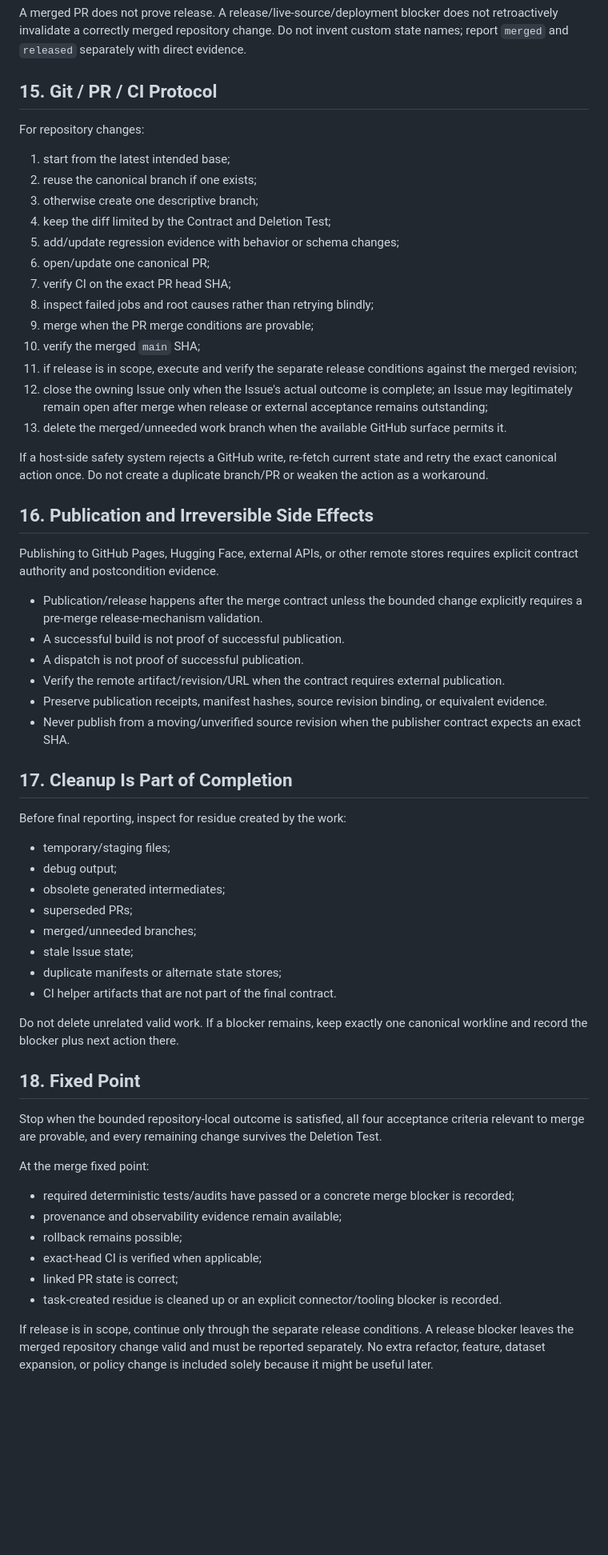
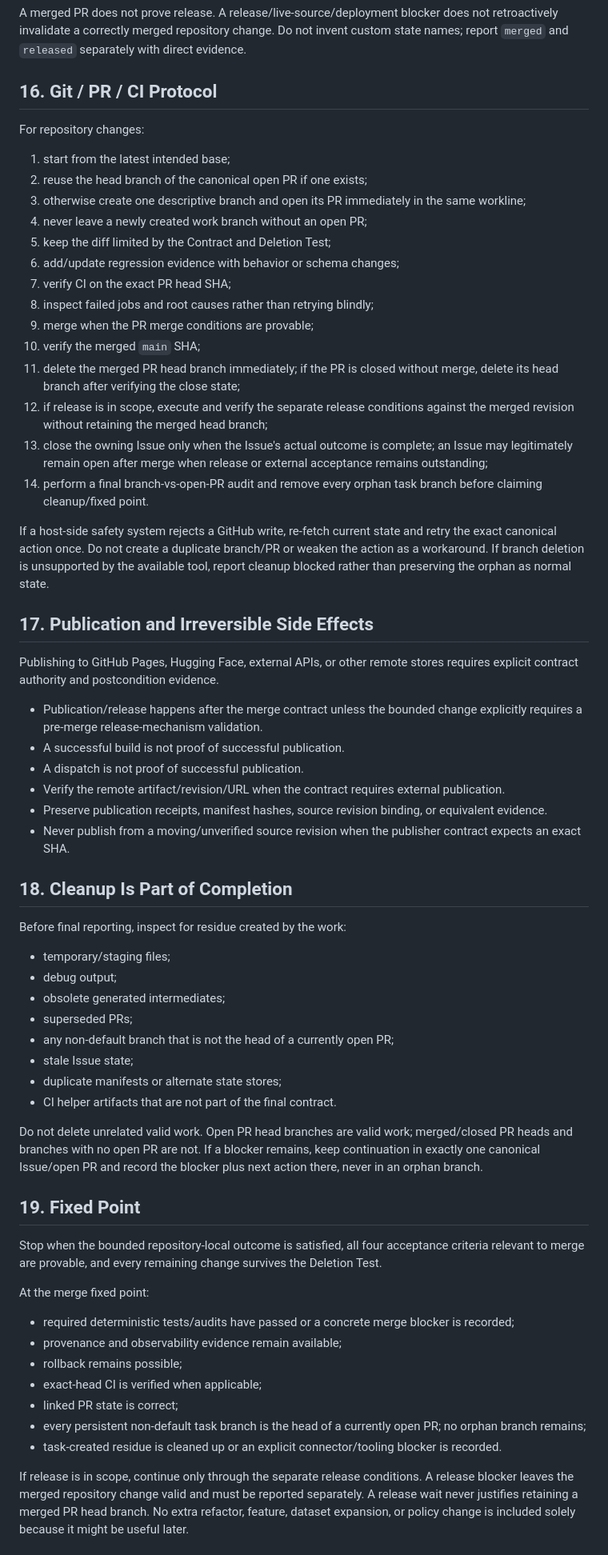
Before and after one commit to KAFKA2306/semiconductor-earnings-model, a Markdown page: AGENTS.md, the part around one of its changes. Shown at 80% size. Drawn GitHub-style; blank space fills up the shorter version.

Commit message:
policy: require open-PR head branches only

```diff
--- a/AGENTS.md
+++ b/AGENTS.md
@@ -203,27 +216,28 @@ Release is a separate post-merge decision. Treat an earnings dataset, API, site,
 
 A merged PR does not prove release. A release/live-source/deployment blocker does not retroactively invalidate a correctly merged repository change. Do not invent custom state names; report `merged` and `released` separately with direct evidence.
 
-## 15. Git / PR / CI Protocol
+## 16. Git / PR / CI Protocol
 
 For repository changes:
 
 1. start from the latest intended base;
-2. reuse the canonical branch if one exists;
-3. otherwise create one descriptive branch;
-4. keep the diff limited by the Contract and Deletion Test;
-5. add/update regression evidence with behavior or schema changes;
-6. open/update one canonical PR;
+2. reuse the head branch of the canonical open PR if one exists;
+3. otherwise create one descriptive branch and open its PR immediately in the same workline;
+4. never leave a newly created work branch without an open PR;
+5. keep the diff limited by the Contract and Deletion Test;
+6. add/update regression evidence with behavior or schema changes;
 7. verify CI on the exact PR head SHA;
 8. inspect failed jobs and root causes rather than retrying blindly;
 9. merge when the PR merge conditions are provable;
 10. verify the merged `main` SHA;
-11. if release is in scope, execute and verify the separate release conditions against the merged revision;
-12. close the owning Issue only when the Issue's actual outcome is complete; an Issue may legitimately remain open after merge when release or external acceptance remains outstanding;
-13. delete the merged/unneeded work branch when the available GitHub surface permits it.
+11. delete the merged PR head branch immediately; if the PR is closed without merge, delete its head branch after verifying the close state;
+12. if release is in scope, execute and verify the separate release conditions against the merged revision without retaining the merged head branch;
+13. close the owning Issue only when the Issue's actual outcome is complete; an Issue may legitimately remain open after merge when release or external acceptance remains outstanding;
+14. perform a final branch-vs-open-PR audit and remove every orphan task branch before claiming cleanup/fixed point.
 
-If a host-side safety system rejects a GitHub write, re-fetch current state and retry the exact canonical action once. Do not create a duplicate branch/PR or weaken the action as a workaround.
+If a host-side safety system rejects a GitHub write, re-fetch current state and retry the exact canonical action once. Do not create a duplicate branch/PR or weaken the action as a workaround. If branch deletion is unsupported by the available tool, report cleanup blocked rather than preserving the orphan as normal state.
 
-## 16. Publication and Irreversible Side Effects
+## 17. Publication and Irreversible Side Effects
 
 Publishing to GitHub Pages, Hugging Face, external APIs, or other remote stores requires explicit contract authority and postcondition evidence.
 
@@ -234,7 +248,7 @@ Publishing to GitHub Pages, Hugging Face, external APIs, or other remote stores
 - Preserve publication receipts, manifest hashes, source revision binding, or equivalent evidence.
 - Never publish from a moving/unverified source revision when the publisher contract expects an exact SHA.
 
-## 17. Cleanup Is Part of Completion
+## 18. Cleanup Is Part of Completion
 
 Before final reporting, inspect for residue created by the work:
 
@@ -242,14 +256,14 @@ Before final reporting, inspect for residue created by the work:
 - debug output;
 - obsolete generated intermediates;
 - superseded PRs;
-- merged/unneeded branches;
+- any non-default branch that is not the head of a currently open PR;
 - stale Issue state;
 - duplicate manifests or alternate state stores;
 - CI helper artifacts that are not part of the final contract.
 
-Do not delete unrelated valid work. If a blocker remains, keep exactly one canonical workline and record the blocker plus next action there.
+Do not delete unrelated valid work. Open PR head branches are valid work; merged/closed PR heads and branches with no open PR are not. If a blocker remains, keep continuation in exactly one canonical Issue/open PR and record the blocker plus next action there, never in an orphan branch.
 
-## 18. Fixed Point
+## 19. Fixed Point
 
 Stop when the bounded repository-local outcome is satisfied, all four acceptance criteria relevant to merge are provable, and every remaining change survives the Deletion Test.
 
@@ -260,7 +274,8 @@ At the merge fixed point:
 - rollback remains possible;
 - exact-head CI is verified when applicable;
 - linked PR state is correct;
+- every persistent non-default task branch is the head of a currently open PR; no orphan branch remains;
 - task-created residue is cleaned up or an explicit connector/tooling blocker is recorded.
 
-If release is in scope, continue only through the separate release conditions. A release blocker leaves the merged repository change valid and must be reported separately. No extra refactor, feature, dataset expansion, or policy change is included solely because it might be useful later.
+If release is in scope, continue only through the separate release conditions. A release blocker leaves the merged repository change valid and must be reported separately. A release wait never justifies retaining a merged PR head branch. No extra refactor, feature, dataset expansion, or policy change is included solely because it might be useful later.
 
```
Also changed, not shown: other parts of AGENTS.md (+29 -15 lines).
